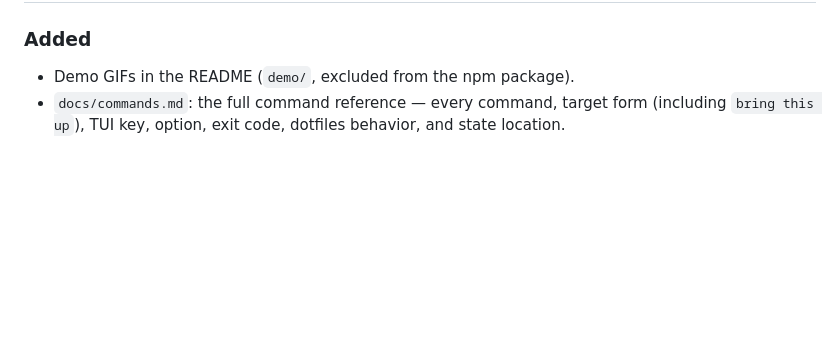
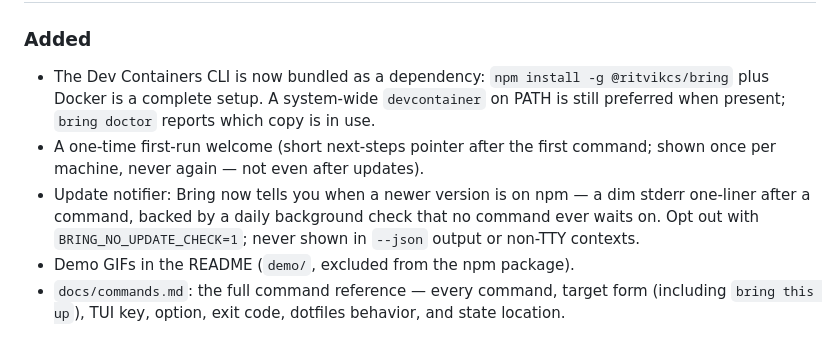
Before and after one commit to RitvikCS/bring, a Markdown page: CHANGELOG.md, the part around one of its changes. Rendered like a GitHub page; blank space fills up the shorter version.

```diff
--- a/CHANGELOG.md
+++ b/CHANGELOG.md
@@ -9,5 +11,15 @@ follow [Semantic Versioning](https://semver.org/).
 ### Added
 
+- The Dev Containers CLI is now bundled as a dependency: `npm install -g
+  @ritvikcs/bring` plus Docker is a complete setup. A system-wide
+  `devcontainer` on PATH is still preferred when present; `bring doctor`
+  reports which copy is in use.
+- A one-time first-run welcome (short next-steps pointer after the first
+  command; shown once per machine, never again — not even after updates).
+- Update notifier: Bring now tells you when a newer version is on npm — a
+  dim stderr one-liner after a command, backed by a daily background check
+  that no command ever waits on. Opt out with `BRING_NO_UPDATE_CHECK=1`;
+  never shown in `--json` output or non-TTY contexts.
 - Demo GIFs in the README (`demo/`, excluded from the npm package).
 - `docs/commands.md`: the full command reference — every command, target
   form (including `bring this up`), TUI key, option, exit code, dotfiles
```
Also changed, not shown: other parts of CHANGELOG.md (+2 -0 lines), README.md (+4 -3 lines), docs/commands.md (+17 -1 lines), demo/bring-lifecycle.gif, 14 other files.
